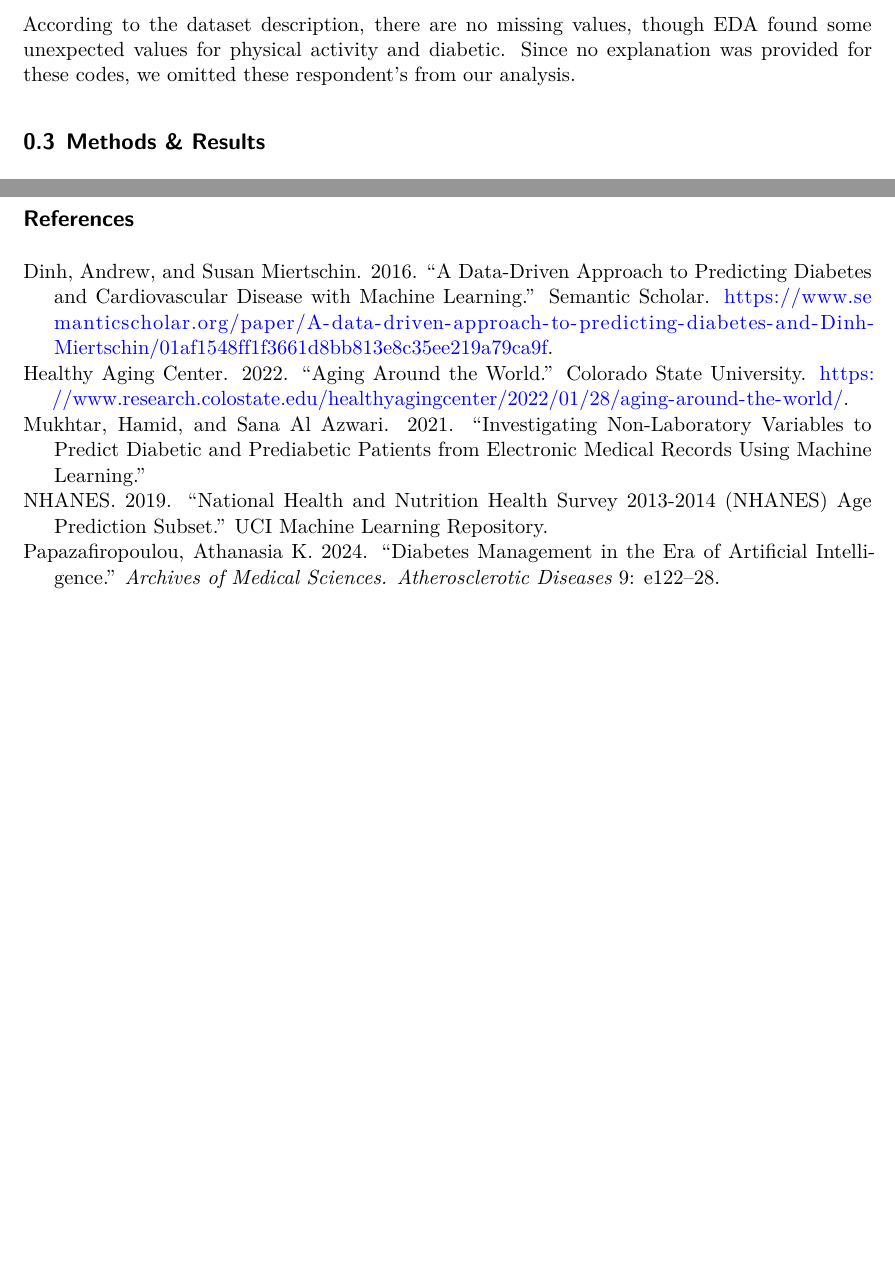
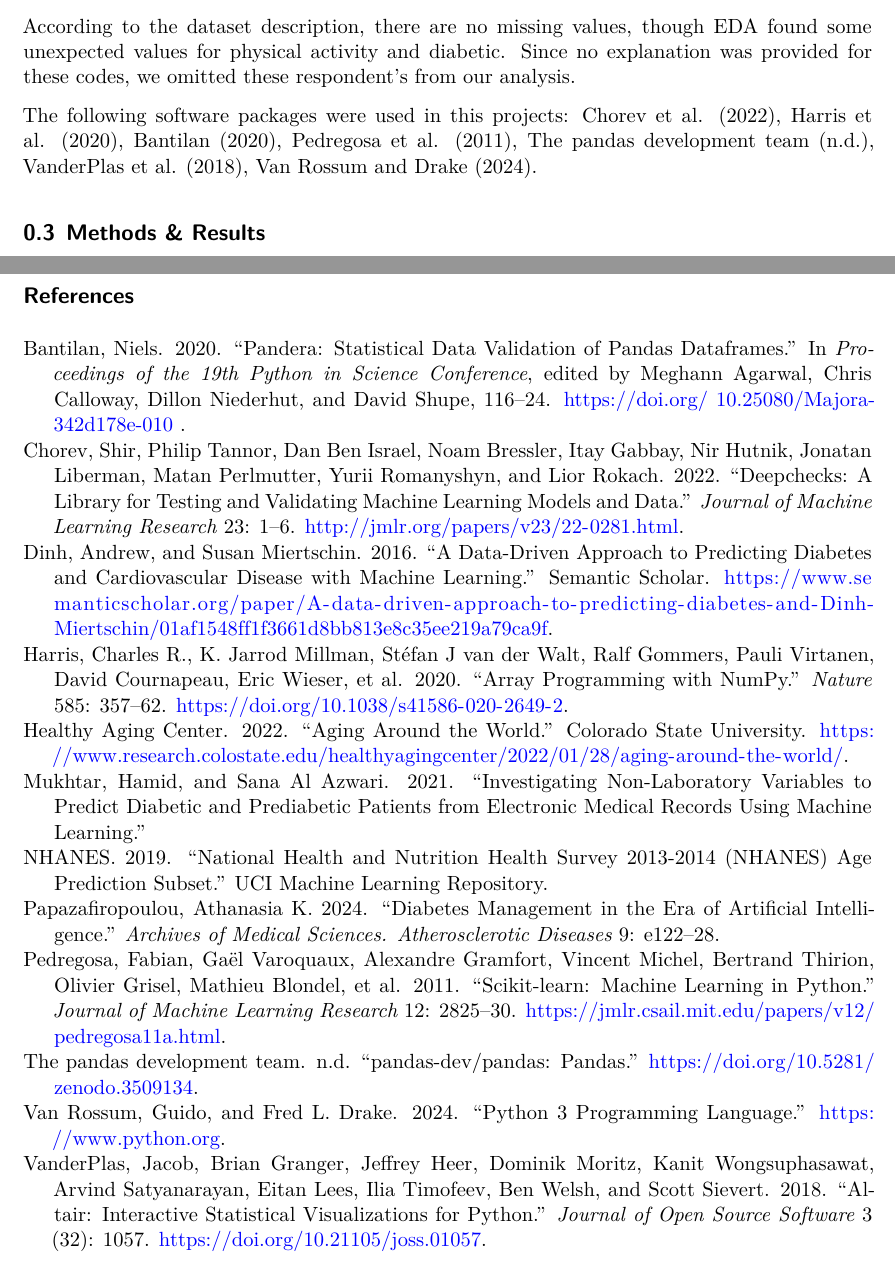
Before and after one commit to UBC-MDS/DSCI522-2425-39-FMJ, a Quarto document (reports/age_group_classification.qmd): two parts of pages 2 and 8 of 8, joined at a grey line, cut so that both start at the same text, the shorter picture padded with empty space. Rendered offline with R 4.5, knitr and Pandoc in place of Quarto, then LaTeX, with nearby package versions; the code chunks are not run, so their results and figures are left out.

Commit message:
docs: added citations in report to software packages

```diff
--- a/reports/age_group_classification.qmd
+++ b/reports/age_group_classification.qmd
@@ -56,6 +56,8 @@ The dataset has 10 variables and 2278 rows, with each row representing a respond
 10. LBXIN - The respondent's blood insulin levels
 
 According to the dataset description, there are no missing values, though EDA found some unexpected values for physical activity and diabetic. Since no explanation was provided for these codes, we omitted these respondent's from our analysis.
+
+The following software packages were used in this projects: @Chorev_Deepchecks_A_Library_2022, @2020NumPy-Array, @niels_bantilan-proc-scipy-2020, @Pedregosa_Scikit-learn_Machine_Learning_2011, @The_pandas_development_team_pandas-dev_pandas_Pandas, @VanderPlas2018, @python.
 
 ## Methods & Results
 
```
